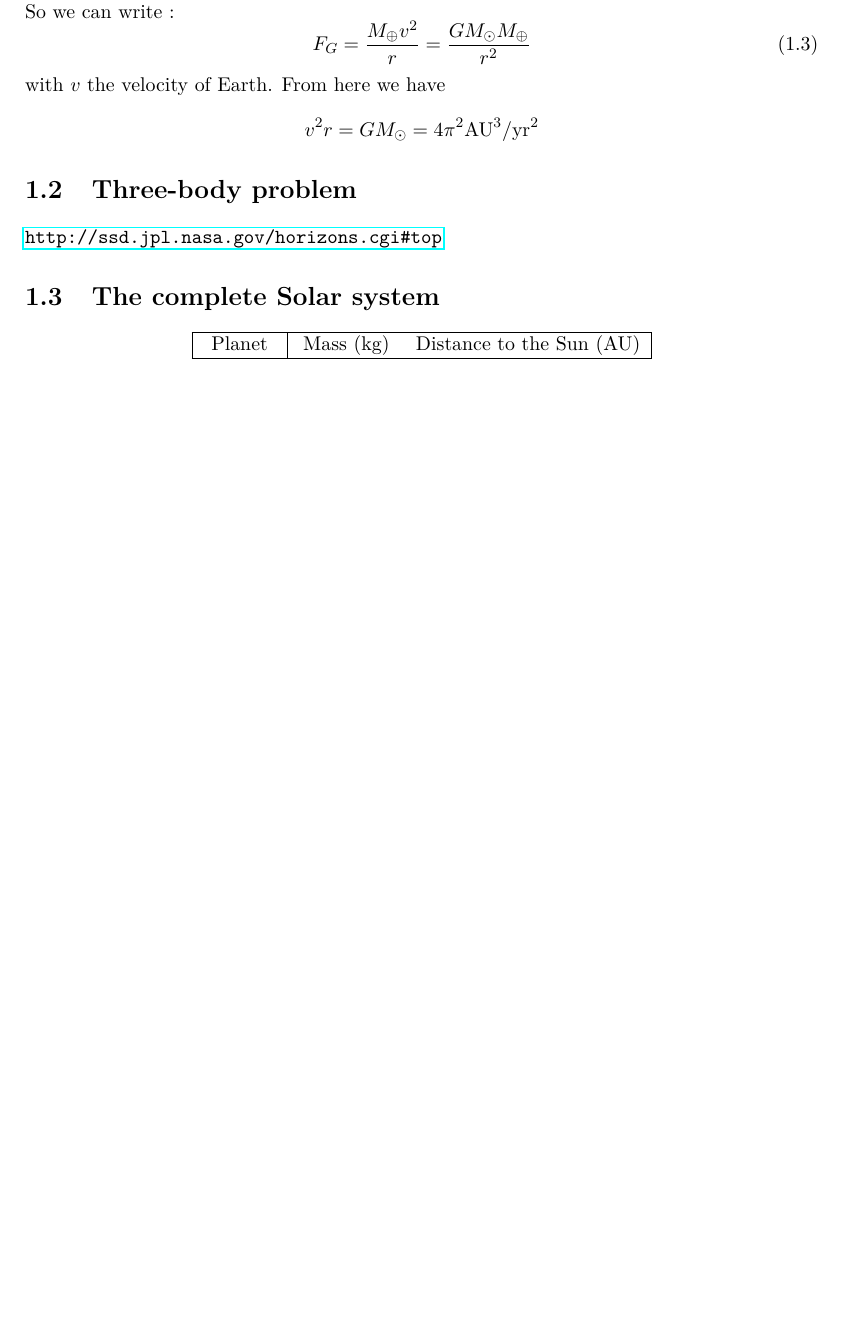
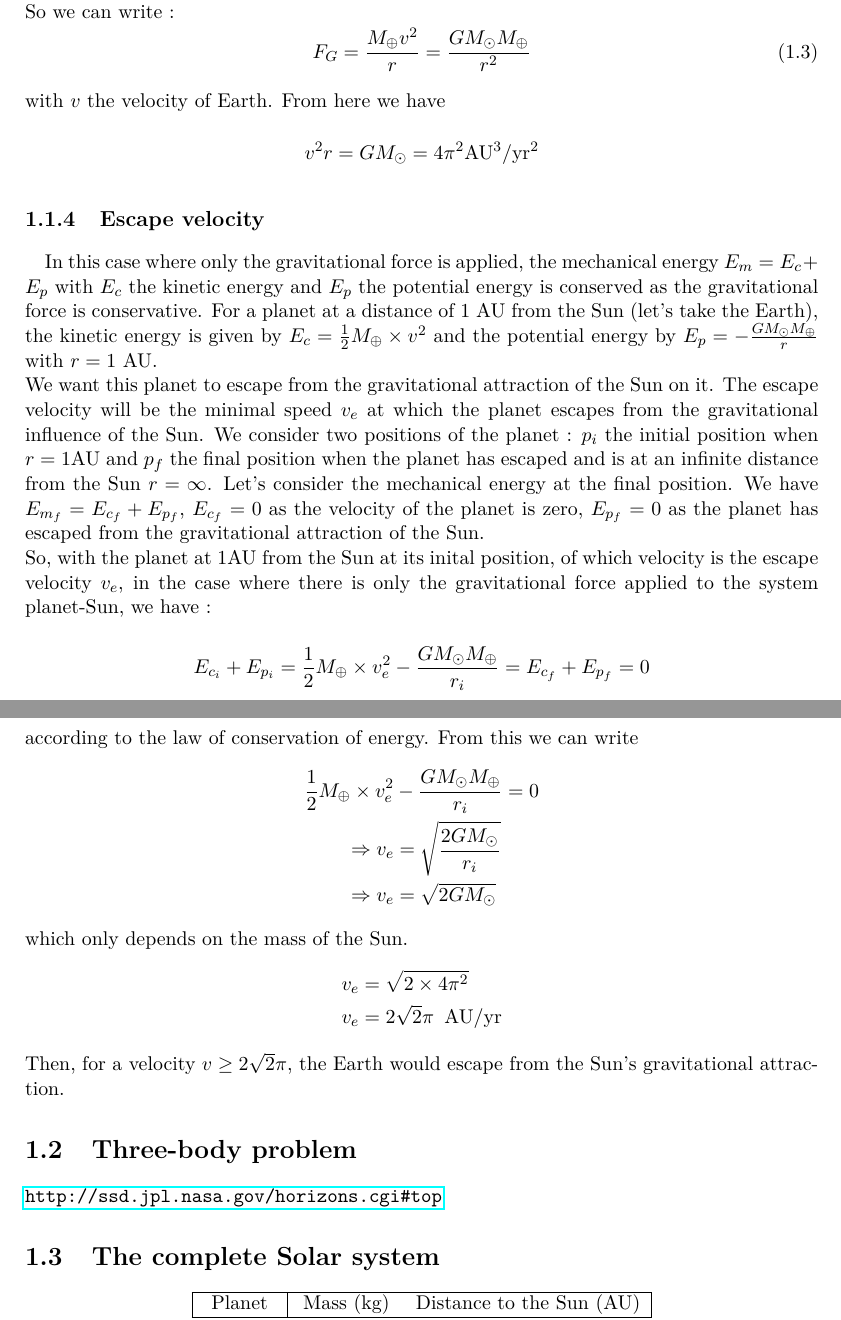
Before and after one commit to davidfongione/Perseids, a LaTeX document (Report/main.tex): part of page 6 of 10 before the commit and two parts of pages 6 and 7 of 11 after it, the two joined at a grey line, cut so that both start at the same text, the shorter picture padded with empty space. Compiled offline with pdfLaTeX.

Commit message:
theory presque finie

```diff
--- a/Report/main.tex
+++ b/Report/main.tex
@@ -236,6 +236,27 @@
                 \end{equation*}
 
 
+        \subsection{Escape velocity}
+            \paragraph{}In this case where only the gravitational force is applied, the mechanical energy $E_m = E_c + E_p$ with $E_c$ the kinetic energy and $E_p$ the potential energy is conserved as the gravitational force is conservative. For a planet at a distance of 1 AU from the Sun (let's take the Earth), the kinetic energy is given by $E_c = \frac{1}{2}M_{\oplus}\times v^2$ and the potential energy by $E_p = - \frac{G M_{\odot} M_{\oplus}}{r}$ with $r=1$ AU.\\
+            We want this planet to escape from the gravitational attraction of the Sun on it. The escape velocity will be the minimal speed $v_e$ at which the planet escapes from the gravitational influence of the Sun. We consider two positions of the planet : $p_i$ the initial position when $r=1$AU and $p_f$ the final position when the planet has escaped and is at an infinite distance from the Sun $r=\infty$. Let's consider the mechanical energy at the final position. We have $E_{m_f} = E_{c_f} + E_{p_f}$, $E_{c_f} = 0$ as the velocity of the planet is zero, $E_{p_f}=0$ as the planet has escaped from the gravitational attraction of the Sun. \\
+            So, with the planet at 1AU from the Sun at its inital position, of which velocity is the escape velocity $v_e$, in the case where there is only the gravitational force applied to the system planet-Sun, we have :
+                \begin{equation*}
+                    E_{c_i} + E_{p_i} = \frac{1}{2}M_{\oplus} \times v_e^2 - \frac{GM_{\odot}M_{\oplus}}{r_i} = E_{c_f} + E_{p_f} = 0
+                \end{equation*}
+            according to the law of conservation of energy. From this we can write
+                \begin{align*}
+                    \frac{1}{2}M_{\oplus} \times v_e^2 &- \frac{GM_{\odot}M_{\oplus}}{r_i} = 0 \\
+                    \Rightarrow v_e &= \sqrt{\frac{2GM_{\odot}}{r_i}} \\
+                    \Rightarrow v_e &=\sqrt{2GM_{\odot}}
+                \end{align*}
+            which only depends on the mass of the Sun.
+                \begin{align*}
+                    v_e &= \sqrt{2\times 4\pi^2}\\
+                    v_e &= 2\sqrt{2}\pi \hspace{0.2cm} \mathrm{AU/yr}
+                \end{align*}
+            Then, for a velocity $v \geq 2\sqrt{2}\pi$, the Earth would escape from the Sun's gravitational attraction.
+
+
 
     \section{Three-body problem}
     \href{{http://ssd.jpl.nasa.gov/horizons.cgi#top}}{\nolinkurl{http://ssd.jpl.nasa.gov/horizons.cgi\#top}}
```
Also changed, not shown: Report/main.pdf.
